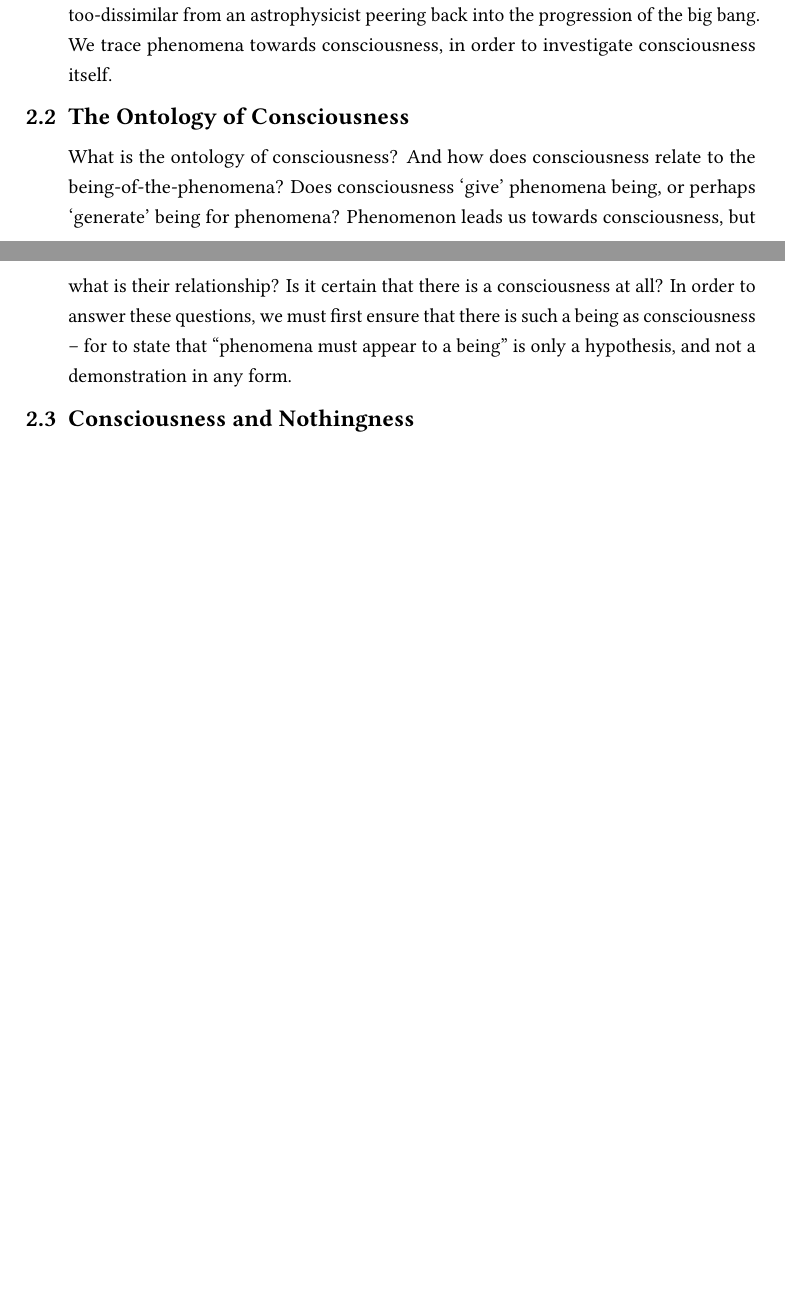
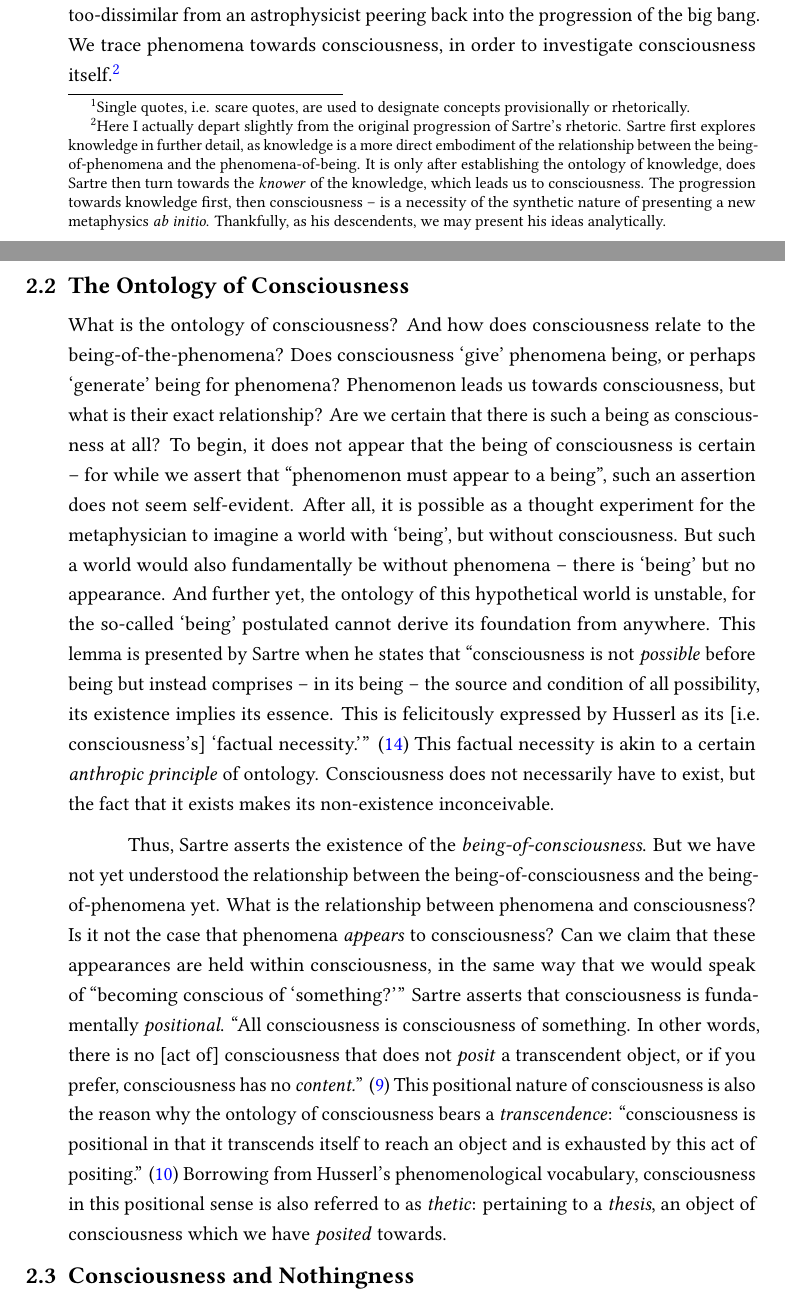
Before and after one commit to ShenZhouHong/sartre-essay, a LaTeX thesis (latex/sartre-essay.tex, which reads latex/configuration.tex, latex/sections/body.tex, latex/template/accessibility.tex): two parts of pages 6 and 7 of 11, joined at a grey line, cut so that both start at the same text, the shorter picture padded with empty space. Compiled offline with LuaLaTeX.

Commit message:
Completed positional consc. in ontol. of consc.
Finished writing the paragraph explaining the positional nature of
consciousness in the ontology of consciousness section within the
cosmogony of Sartrean ontology.

```diff
--- a/latex/configuration.tex
+++ b/latex/configuration.tex
@@ -91,6 +91,7 @@
 
 % This actually loads hyperref, lol
 \usepackage[a-3u, mathxmp]{pdfx}
+\usepackage{mmap}
 
 % Settings used by \usepackage{hyperref}
 % Used to setup hyperlinks, as well as to properly annotate PDF metadata
--- a/latex/sections/body.tex
+++ b/latex/sections/body.tex
@@ -18,13 +18,15 @@ Our investigation begins from the foundation of phenomena -- the basic realm of
 
 Unfortunately, such a reduction is not possible -- we cannot reduce the subsequent phenomena-of-being to the more fundamental being-of-phenomena. The being of an object cannot come from the object itself: \textcquote[6]{Sartre}{it is not possible, for example, to define being as a \emph{presence}, since \emph{absence} also discloses being, since not being \emph{there} is still a way of being.} This impossibility of reducing the being-of-phenomena to the phenomena-of-being is explored rigorously by Sartre in his introduction, for even more sophisticated attempts at such a reduction is ultimately an appeal to \emph{knowledge} as a foundation for being -- with knowledge necessarily defined as the simple ratio or proportionality between an existent's being and it's appearing, i.e. it's phenomena \autocite[7]{Sartre}. Hence, the being-of-phenomena is by necessity separate and irreducible from the phenomena-of-being -- which is to say that the being of phenomena lies \emph{outside} of the object of phenomena itself. \textcquote[7]{Sartre}{In brief, the phenomenon of being is \enquote{ontological} in the sense in which Saint Anselm's and Descartes's proof is called ontological. It is a call for being: it requires, insofar as it is a phenomenon, a transphenomenal foundation.} Hence, Sartre concludes that the being of phenomena is \emph{transphenomenal}: i.e. outside the phenomena.
 
-If the being-of-phenomena is transphenomenal -- then where can being lie? What external \enquote*{thing} can serve as the foundation for the being-of-phenomena? \emph{Another} being is the only choice that is available for us -- for in this stage of the development of our ontological theory, the only two particles of our metaphysics are being and phenomena. Phenomena cannot be the foundation of phenomena -- for that would lead to an infinite regression, a circularity. Hence, only another being can be the basis for phenomena's own being. What is this other being, which serves as the condition for phenomena? Or in other words, if phenomena is merely the appearance of being, but not the being itself -- \emph{then to whom does phenomena appear to?} This being is \emph{consciousness} -- the being \emph{to whom} there are appearances in the first place. And thus, achieve the first breakthrough of our ontological cosmology. In our survey of the background of phenomena, we discover a being-of-phenomena which has no immanent source -- but a transphenomenal origin. This transphenomenal being-of-phenomena points us towards consciousness, like how the cosmic microwave background of the physical universe points us towards the Big Bang. Hence, as with both -- in order to understand the former, we must investigate the latter. At this stage we cannot say anything about the relationship between the being-of-the-phenomena and consciousness -- indeed, we know nothing about the ontological structure of consciousness itself. But now we have a direction for our inquiry, and in a process not-too-dissimilar from an astrophysicist peering back into the progression of the big bang. We trace phenomena towards consciousness, in order to investigate consciousness itself.
+If the being-of-phenomena is transphenomenal -- then where can being lie? What external \enquote*{thing}\footnote{Single quotes, i.e. scare quotes, are used to designate concepts provisionally or rhetorically.} can serve as the foundation for the being-of-phenomena? \emph{Another} being is the only choice that is available for us -- for in this stage of the development of our ontological theory, the only two particles of our metaphysics are being and phenomena. Phenomena cannot be the foundation of phenomena -- for that would lead to an infinite regression, a circularity. Hence, only another being can be the basis for phenomena's own being. What is this other being, which serves as the condition for phenomena? Or in other words, if phenomena is merely the appearance of being, but not the being itself -- \emph{then to whom does phenomena appear to?} This being is \emph{consciousness} -- the being \emph{to whom} there are appearances in the first place. And thus, achieve the first breakthrough of our ontological cosmology. In our survey of the background of phenomena, we discover a being-of-phenomena which has no immanent source -- but a transphenomenal origin. This transphenomenal being-of-phenomena points us towards consciousness, like how the cosmic microwave background of the physical universe points us towards the Big Bang. Hence, as with both -- in order to understand the former, we must investigate the latter. At this stage we cannot say anything about the relationship between the being-of-the-phenomena and consciousness -- indeed, we know nothing about the ontological structure of consciousness itself. But now we have a direction for our inquiry, and in a process not-too-dissimilar from an astrophysicist peering back into the progression of the big bang. We trace phenomena towards consciousness, in order to investigate consciousness itself.\footnote{Here I actually depart slightly from the original progression of Sartre's rhetoric. Sartre first explores knowledge in further detail, as knowledge is a more direct embodiment of the relationship between the being-of-phenomena and the phenomena-of-being. It is only after establishing the ontology of knowledge, does Sartre then turn towards the \emph{knower} of the knowledge, which leads us to consciousness. The progression towards knowledge first, then consciousness -- is a necessity of the synthetic nature of presenting a new metaphysics \emph{ab initio}. Thankfully, as his descendents, we may present his ideas analytically.}
 
 \section{The Ontology of Consciousness}
 
-What is the ontology of consciousness? And how does consciousness relate to the being-of-the-phenomena? Does consciousness \enquote*{give} phenomena being, or perhaps \enquote*{generate} being for phenomena? Phenomenon leads us towards consciousness, but what is their relationship? Is it certain that there is a consciousness at all? In order to answer these questions, we must first ensure that there is such a being as consciousness -- for to state that "phenomena must appear to a being" is only a hypothesis, and not a demonstration in any form.
+% Talk about the factual neccessity of consciousness
 
-% Talk about the factual neccessity of consciousness
+What is the ontology of consciousness? And how does consciousness relate to the being-of-the-phenomena? Does consciousness \enquote*{give} phenomena being, or perhaps \enquote*{generate} being for phenomena? Phenomenon leads us towards consciousness, but what is their exact relationship? Are we certain that there is such a being as consciousness at all? To begin, it does not appear that the being of consciousness is certain -- for while we assert that \enquote{phenomenon must appear to a being}, such an assertion does not seem self-evident. After all, it is possible as a thought experiment for the metaphysician to imagine a world with \enquote*{being}, but without consciousness. But such a world would also fundamentally be without phenomena -- there is \enquote*{being} but no appearance. And further yet, the ontology of this hypothetical world is unstable, for the so-called \enquote*{being} postulated cannot derive its foundation from anywhere. This lemma is presented by Sartre when he states that \textcquote[14]{Sartre}{consciousness is not \emph{possible} before being but instead comprises -- in its being -- the source and condition of all possibility, its existence implies its essence. This is felicitously expressed by Husserl as its [i.e. consciousness's] \enquote{factual necessity.}} This factual necessity is akin to a certain \emph{anthropic principle} of ontology. Consciousness does not necessarily have to exist, but the fact that it exists makes its non-existence inconceivable.
+
+Thus, Sartre asserts the existence of the \emph{being-of-consciousness}. But we have not yet understood the relationship between the being-of-consciousness and the being-of-phenomena yet. What is the relationship between phenomena and consciousness? Is it not the case that phenomena \emph{appears} to consciousness? Can we claim that these appearances are held within consciousness, in the same way that we would speak of \enquote{becoming conscious of \enquote{something?}} Sartre asserts that consciousness is fundamentally \emph{positional}. \textcquote[9]{Sartre}{All consciousness is consciousness of something. In other words, there is no [act of] consciousness that does not \emph{posit} a transcendent object, or if you prefer, consciousness has no \emph{content.}} This positional nature of consciousness is also the reason why the ontology of consciousness bears a \emph{transcendence}: \textcquote[10]{Sartre}{consciousness is positional in that it transcends itself to reach an object and is exhausted by this act of positing.} Borrowing from Husserl's phenomenological vocabulary, consciousness in this positional sense is also referred to as \emph{thetic}: pertaining to a \emph{thesis}, an object of consciousness which we have \emph{posited} towards.
 
 % Talk about the twofold nature of consciousness as both positional and pre-cognitive
 
--- a/latex/template/accessibility.tex
+++ b/latex/template/accessibility.tex
@@ -1,3 +1,2 @@
 % Accessibility packages for PDF/A-3u Compliance. These come first!
 \usepackage{colorprofiles}
-\usepackage{mmap}
```
Also changed, not shown: latex/sartre-essay.pdf.
